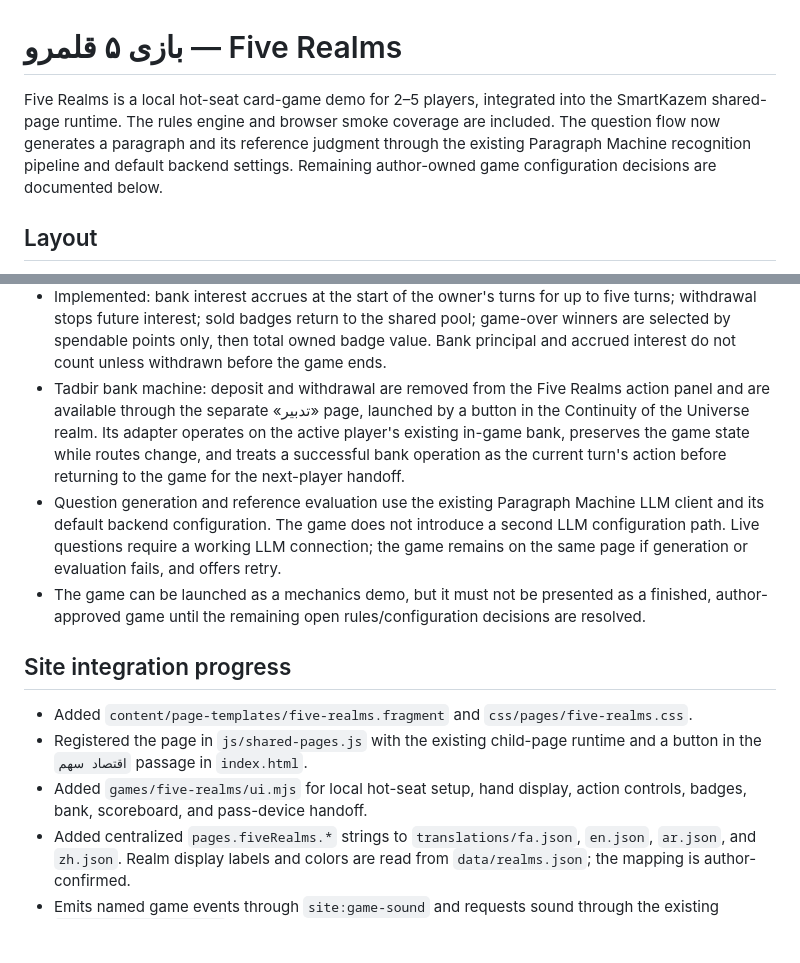
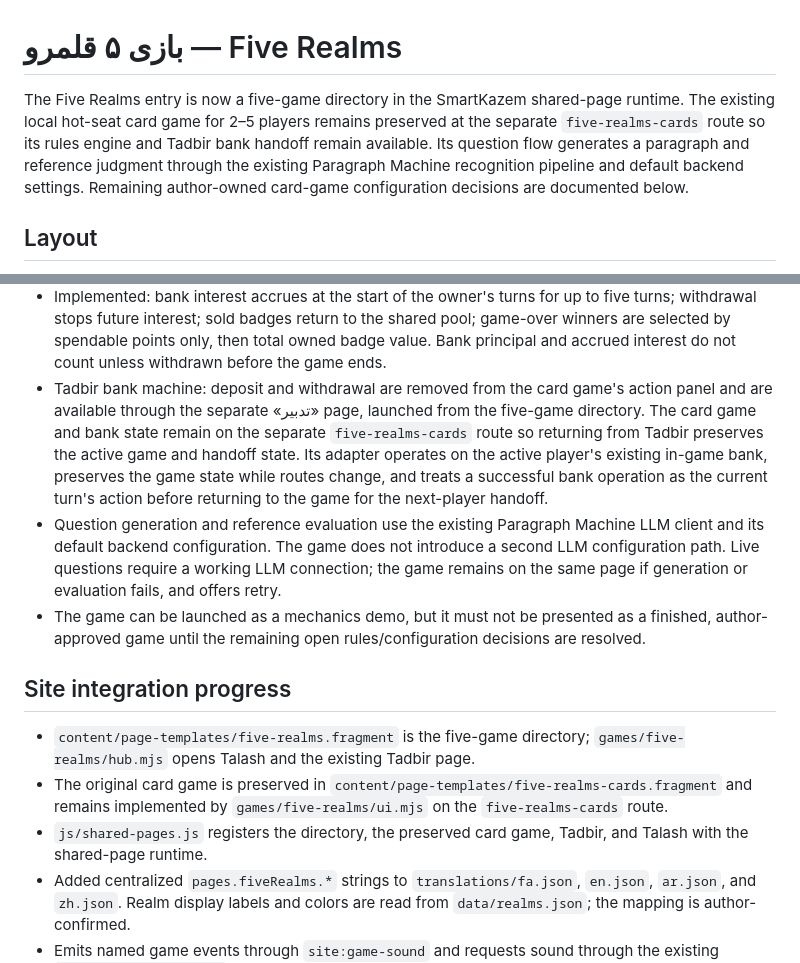
Before and after one commit to ModernOutlook/smartkazem, a Markdown page: games/five-realms/README.md, 2 parts joined by grey strips. Drawn GitHub-style; blank space fills up the shorter version.

Commit message:
Document the game directory and preserved card-game route

```diff
--- a/games/five-realms/README.md
+++ b/games/five-realms/README.md
@@ -1,6 +1,6 @@
 # بازی ۵ قلمرو — Five Realms
 
-Five Realms is a local hot-seat card-game demo for 2–5 players, integrated into the SmartKazem shared-page runtime. The rules engine and browser smoke coverage are included. The question flow now generates a paragraph and its reference judgment through the existing Paragraph Machine recognition pipeline and default backend settings. Remaining author-owned game configuration decisions are documented below.
+The Five Realms entry is now a five-game directory in the SmartKazem shared-page runtime. The existing local hot-seat card game for 2–5 players remains preserved at the separate `five-realms-cards` route so its rules engine and Tadbir bank handoff remain available. Its question flow generates a paragraph and reference judgment through the existing Paragraph Machine recognition pipeline and default backend settings. Remaining author-owned card-game configuration decisions are documented below.
 
 ## Layout
 
@@ -35,15 +35,15 @@ node --test games/five-realms/tests/*.test.mjs
 - Implemented: exchange from an unowned realm into an owned realm grants one additional exchange before the turn ends; when both the returned-card realm and drawn-card realm are owned, the returned card stays in hand and two cards are drawn.
 - Implemented: the question action stays inside the game page and requests one paragraph through `ParagraphWorkspaceAdapter.generateParagraphs(1, 'mixed', language)`, then independently evaluates it through `ParagraphWorkspaceAdapter.evaluateText`. The UI renders five realm judgment boxes with the same three statuses as Paragraph Machine. Exact five-realm matching determines recognition correctness; existing card rewards, wrong-answer penalties, full-ownership forgiveness, and tied-most-held-realm forgiveness remain game mechanics.
 - Implemented: bank interest accrues at the start of the owner's turns for up to five turns; withdrawal stops future interest; sold badges return to the shared pool; game-over winners are selected by spendable points only, then total owned badge value. Bank principal and accrued interest do not count unless withdrawn before the game ends.
-- Tadbir bank machine: deposit and withdrawal are removed from the Five Realms action panel and are available through the separate «تدبیر» page, launched by a button in the Continuity of the Universe realm. Its adapter operates on the active player's existing in-game bank, preserves the game state while routes change, and treats a successful bank operation as the current turn's action before returning to the game for the next-player handoff.
+- Tadbir bank machine: deposit and withdrawal are removed from the card game's action panel and are available through the separate «تدبیر» page, launched from the five-game directory. The card game and bank state remain on the separate `five-realms-cards` route so returning from Tadbir preserves the active game and handoff state. Its adapter operates on the active player's existing in-game bank, preserves the game state while routes change, and treats a successful bank operation as the current turn's action before returning to the game for the next-player handoff.
 - Question generation and reference evaluation use the existing Paragraph Machine LLM client and its default backend configuration. The game does not introduce a second LLM configuration path. Live questions require a working LLM connection; the game remains on the same page if generation or evaluation fails, and offers retry.
 - The game can be launched as a mechanics demo, but it must not be presented as a finished, author-approved game until the remaining open rules/configuration decisions are resolved.
 
 ## Site integration progress
 
-- Added `content/page-templates/five-realms.fragment` and `css/pages/five-realms.css`.
-- Registered the page in `js/shared-pages.js` with the existing child-page runtime and a button in the `اقتصاد سهم` passage in `index.html`.
-- Added `games/five-realms/ui.mjs` for local hot-seat setup, hand display, action controls, badges, bank, scoreboard, and pass-device handoff.
+- `content/page-templates/five-realms.fragment` is the five-game directory; `games/five-realms/hub.mjs` opens Talash and the existing Tadbir page.
+- The original card game is preserved in `content/page-templates/five-realms-cards.fragment` and remains implemented by `games/five-realms/ui.mjs` on the `five-realms-cards` route.
+- `js/shared-pages.js` registers the directory, the preserved card game, Tadbir, and Talash with the shared-page runtime.
 - Added centralized `pages.fiveRealms.*` strings to `translations/fa.json`, `en.json`, `ar.json`, and `zh.json`. Realm display labels and colors are read from `data/realms.json`; the mapping is author-confirmed.
 - Emits named game events through `site:game-sound` and requests sound through the existing `SiteAudio.play(realm)` API. The site audio engine itself was not modified.
 - The browser workflow starts the site over HTTP and exercises game startup, scoring, turn handoff, exchange, badge action panels, and Tadbir's active-player bank connection at desktop and mobile viewports. Final readiness still depends on passing the current CI run and resolving the open author-owned content/configuration decisions.
```
